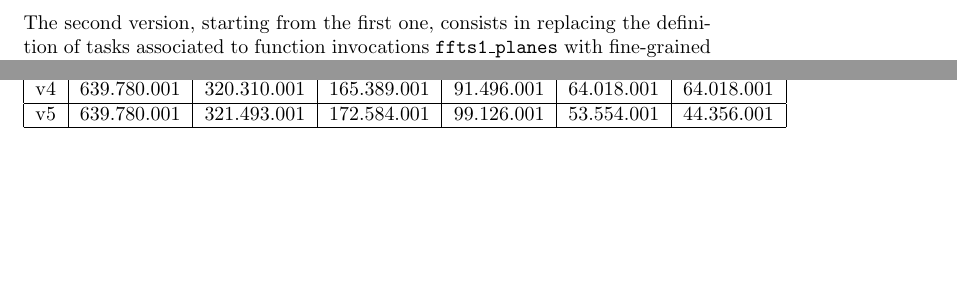
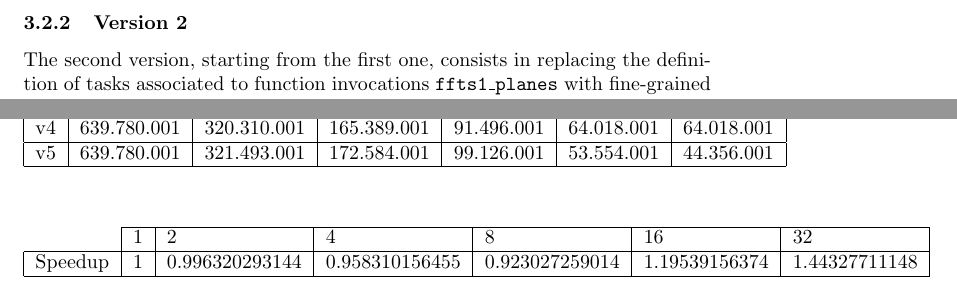
Before and after one commit to adriacabeza/PAR, a LaTeX document (LAB1/deliverable.tex): two parts of pages 12 and 19 of 20, joined at a grey line, cut at the place of the change, the shorter picture padded with empty space. Compiled offline with pdfLaTeX.

Commit message:
Update deliverable.tex

```diff
--- a/LAB1/deliverable.tex
+++ b/LAB1/deliverable.tex
@@ -389,8 +389,15 @@ void ffts1_planes(fftwf_plan p1d, fftwf_complex in_fftw[][N][N]) {
 \multicolumn{1}{|l|}{v5} & 639.780.001 & 321.493.001 & 172.584.001 & 99.126.001 & 53.554.001 & 44.356.001 \\ \hline
 \end{tabular}
 \end{table}
-
-
+\\
+\medskip
+\begin{table}[h]
+\begin{tabular}{l|l|l|l|l|l|l|}
+\cline{2-7}
+                              & 1 & 2              & 4              & 8              & 16            & 32            \\ \hline
+\multicolumn{1}{|l|}{Speedup} & 1 & 0.996320293144 & 0.958310156455 & 0.923027259014 & 1.19539156374 & 1.44327711148 \\ \hline
+\end{tabular}
+\end{table}
 
 \subsection{Summary}
 
```
